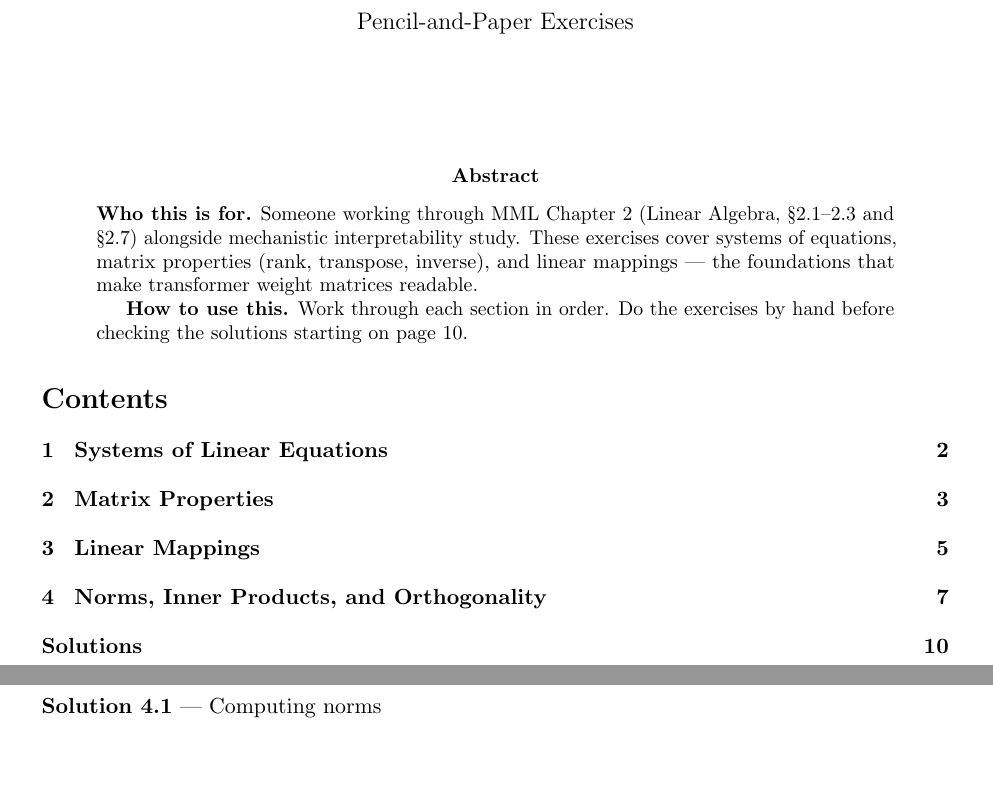
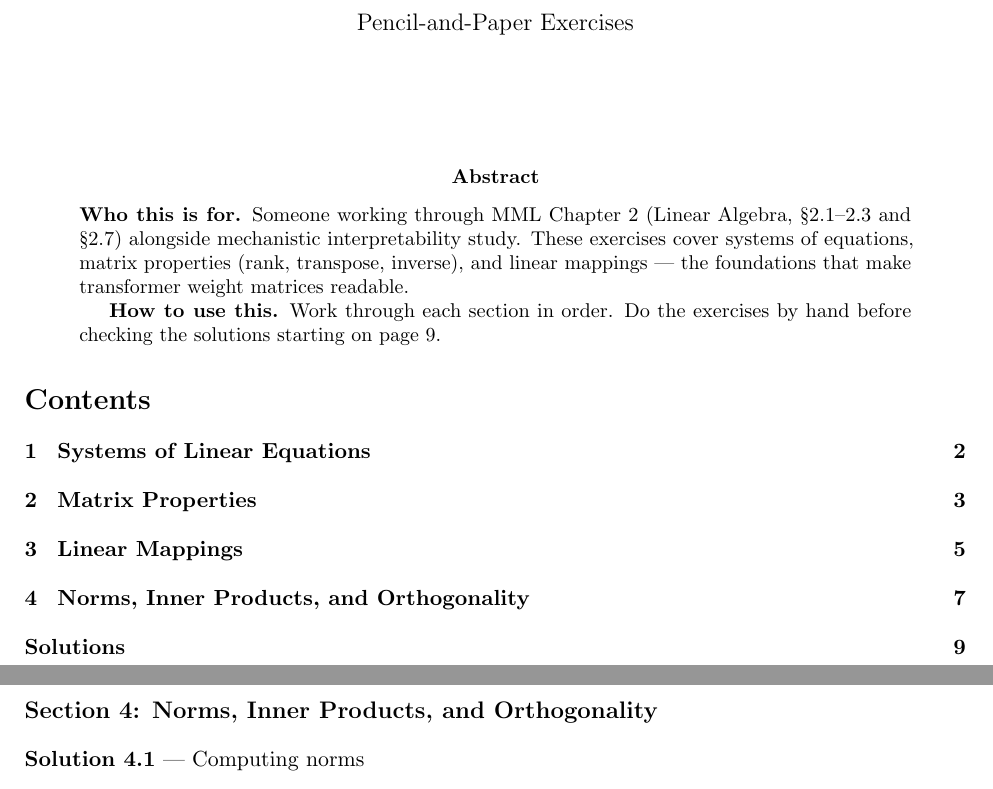
Before and after one commit to danieltennant/circuit-generalization, a LaTeX problem sheet (resources/mml_chapter2_exercises.tex): two parts of pages 1 and 16 of 17 before the commit and two parts of pages 1 and 15 of 16 after it, joined at a grey line, cut so that both start at the same text, the shorter picture padded with empty space. Compiled offline with pdfLaTeX.

Commit message:
Tighten spacing to fit 16 pages

```diff
--- a/resources/mml_chapter2_exercises.tex
+++ b/resources/mml_chapter2_exercises.tex
@@ -11,7 +11,7 @@
 \usepackage{xcolor}
 \usepackage{mdframed}
 
-\geometry{margin=2.5cm, top=2.8cm, bottom=2.8cm}
+\geometry{margin=2.2cm, top=2.4cm, bottom=2.4cm}
 
 \hypersetup{
     colorlinks=true,
@@ -25,11 +25,11 @@
 
 \newenvironment{exercise}[1][]{%
     \refstepcounter{exercise}%
-    \par\medskip\noindent%
+    \par\smallskip\noindent%
     \textbf{Exercise~\theexercise}%
     \ifx\relax#1\relax\else\ ---\ #1\fi\par\smallskip%
 }{%
-    \par\medskip%
+    \par\smallskip%
 }
 
 % Motivation box
@@ -39,10 +39,10 @@
     backgroundcolor=black!3,
     innerleftmargin=10pt,
     innerrightmargin=10pt,
-    innertopmargin=6pt,
-    innerbottommargin=6pt,
-    skipabove=\medskipamount,
-    skipbelow=\medskipamount,
+    innertopmargin=4pt,
+    innerbottommargin=4pt,
+    skipabove=\smallskipamount,
+    skipbelow=\smallskipamount,
 ]{motivbox}
 
 % Solution environment
@@ -51,11 +51,11 @@
 
 \newenvironment{solution}[1][]{%
     \refstepcounter{solution}%
-    \par\medskip\noindent%
+    \par\smallskip\noindent%
     \textbf{Solution~\thesolution}%
     \ifx\relax#1\relax\else\ ---\ #1\fi\par\smallskip%
 }{%
-    \par\medskip%
+    \par\smallskip%
 }
 
 \newcommand{\code}[1]{\texttt{#1}}
```
Also changed, not shown: resources/mml_chapter2_exercises.pdf.
